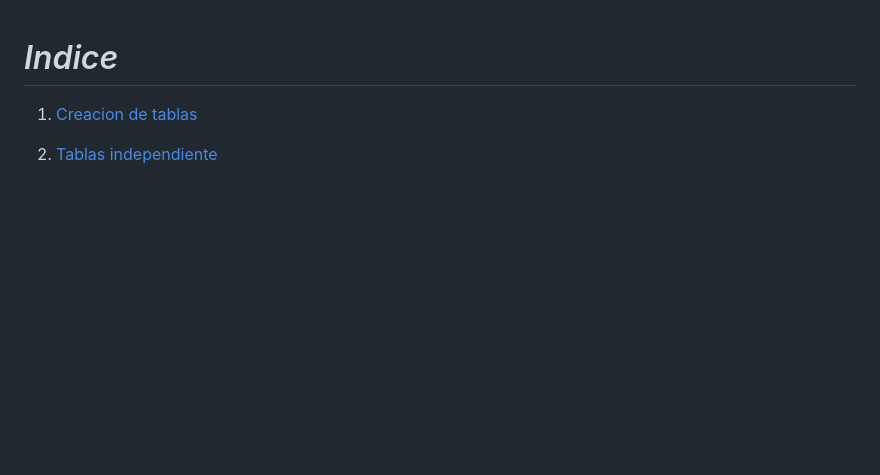
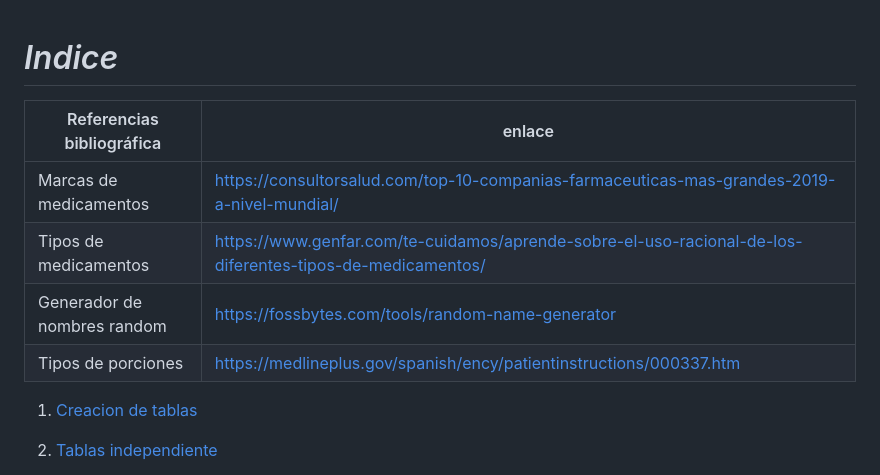
Before and after one commit to jetaype21/bd-query, a Markdown page: README.md, the part around the change. GitHub-like rendering; blank space fills up the shorter version.

```diff
--- a/README.md
+++ b/README.md
@@ -1,4 +1,12 @@
 # _Indice_
+
+|Referencias bibliográfica| enlace|
+|-| -|
+|Marcas de medicamentos| https://consultorsalud.com/top-10-companias-farmaceuticas-mas-grandes-2019-a-nivel-mundial/|
+|Tipos de medicamentos| https://www.genfar.com/te-cuidamos/aprende-sobre-el-uso-racional-de-los-diferentes-tipos-de-medicamentos/|
+|Generador de nombres random| https://fossbytes.com/tools/random-name-generator|
+|Tipos de porciones| https://medlineplus.gov/spanish/ency/patientinstructions/000337.htm|
+
 
 1. [Creacion de tablas](#creacion-de-tablas)
 1. [Tablas independiente](#tablas-independientes)
```
